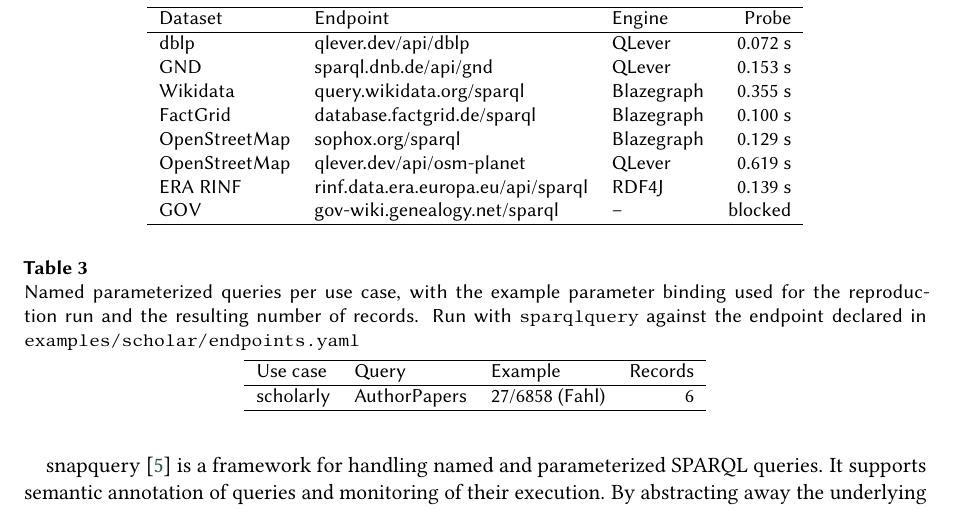
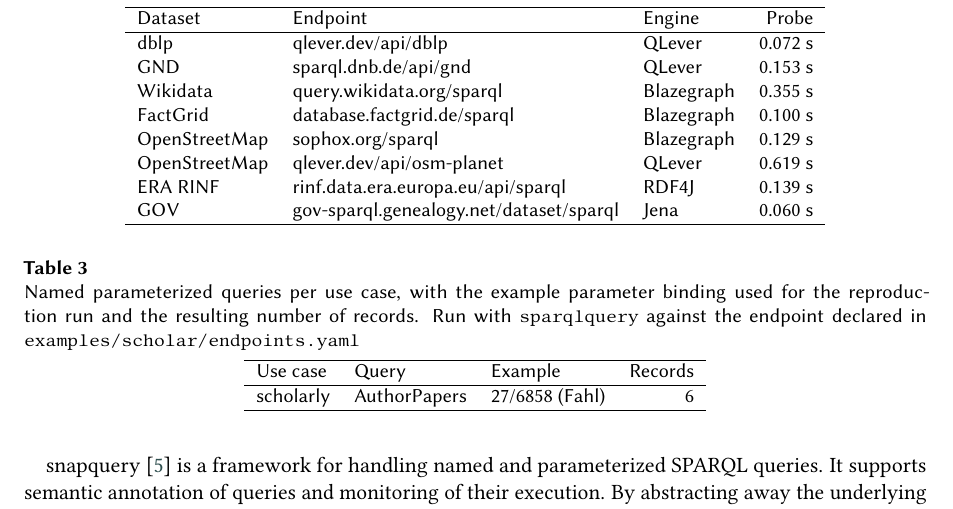
Before and after one commit to WolfgangFahl/pyomnigraphPaper, a LaTeX document (main.tex): part of page 3 of 4, cut so that both start at the same text. Compiled offline with pdfLaTeX; a LaTeX package or settings file that is missing is left out.

Commit message:
GOV endpoint row: gov-sparql.genealogy.net via Jena, 0.060 s

```diff
--- a/main.tex
+++ b/main.tex
@@ -202,7 +202,7 @@ FactGrid      & database.factgrid.de/sparql         & Blazegraph & 0.100 s \\
 OpenStreetMap & sophox.org/sparql                   & Blazegraph & 0.129 s \\
 OpenStreetMap & qlever.dev/api/osm-planet           & QLever     & 0.619 s \\
 ERA RINF      & rinf.data.era.europa.eu/api/sparql  & RDF4J      & 0.139 s \\
-GOV           & gov-wiki.genealogy.net/sparql       & --         & blocked \\
+GOV           & gov-sparql.genealogy.net/dataset/sparql & Jena   & 0.060 s \\
 \hline
 \end{tabular}
 \end{table}
```
